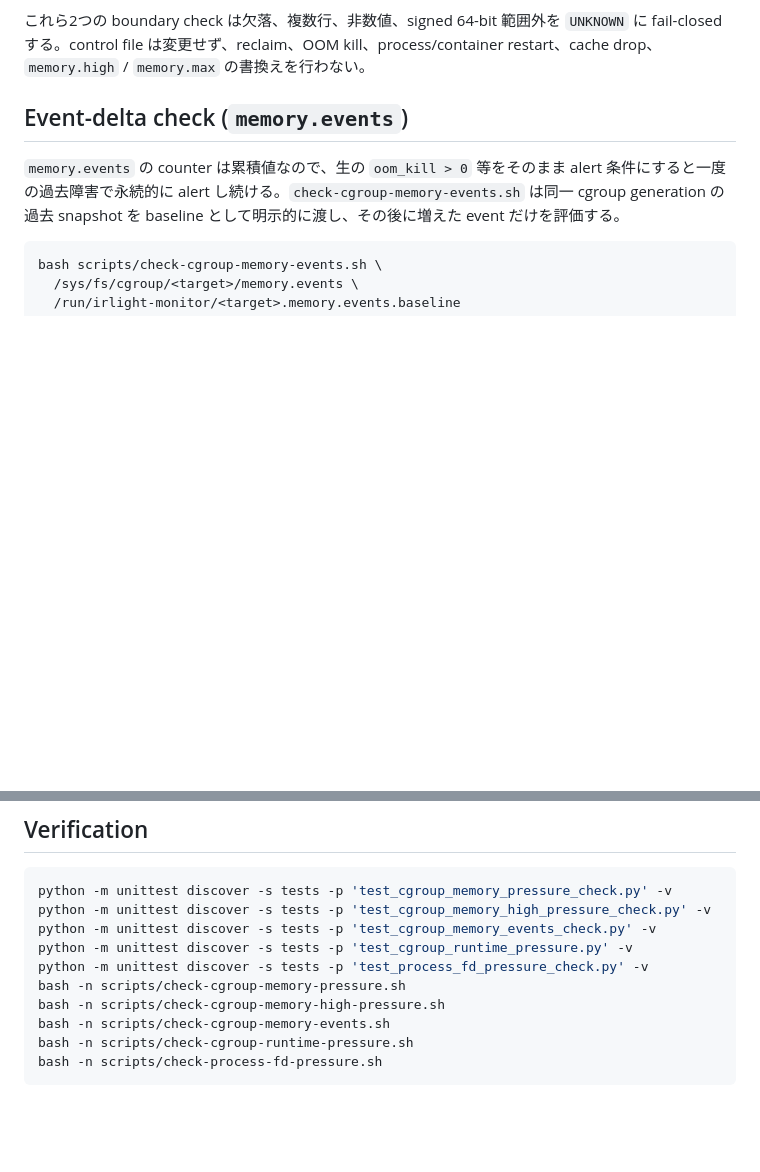
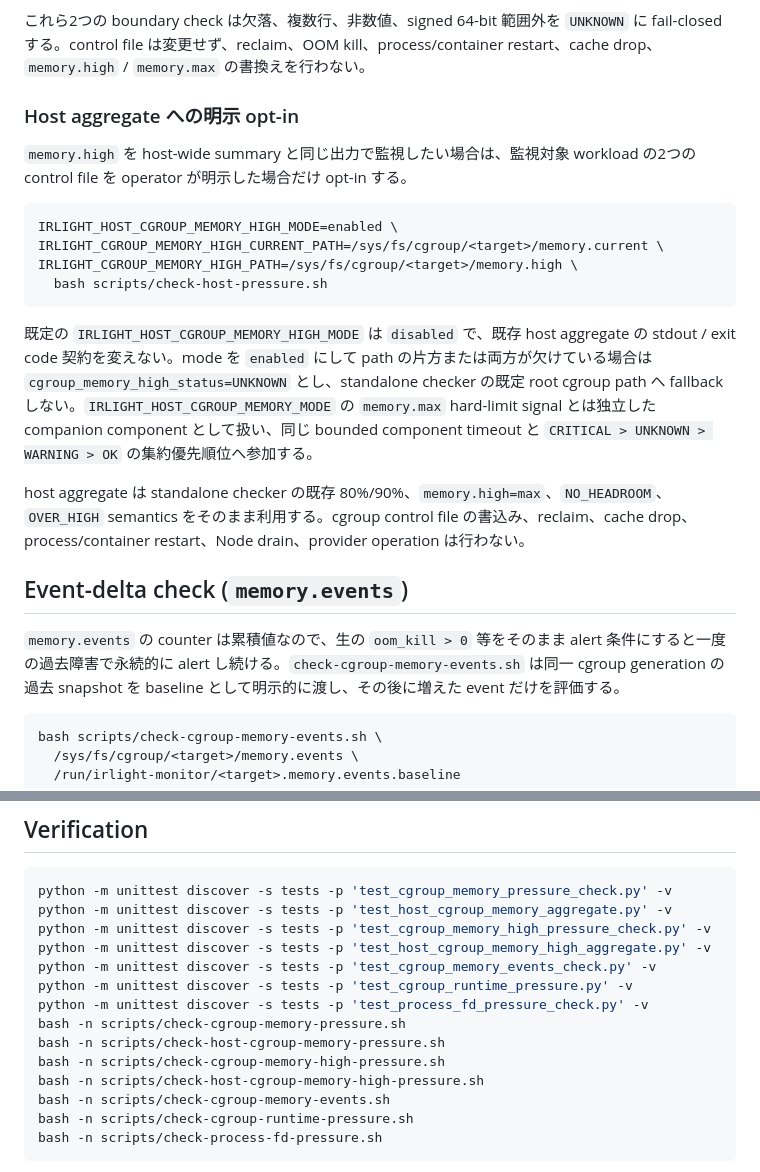
Before and after one commit to azumag/IRLight, a Markdown page: docs/operations/cgroup-memory-pressure-monitoring.md, 2 parts joined by grey strips. Drawn GitHub-style; blank space fills up the shorter version.

Commit message:
Document memory.high host aggregate opt-in

````diff
--- a/docs/operations/cgroup-memory-pressure-monitoring.md
+++ b/docs/operations/cgroup-memory-pressure-monitoring.md
@@ -35,6 +35,21 @@ Linux cgroup v2 の `memory.high` は hard cap ではなく memory usage throttl
 有限の `memory.high=0` は unthrottled allocation headroom がないため `CRITICAL` (`usage_percent=NO_HEADROOM`) とする。`memory.high=max` は指定した cgroup 自身に local high boundary がないため `OK` (`usage_percent=NA`) とするが、`memory.max`、parent cgroup、swap、host memory が安全という意味ではない。
 
 これら2つの boundary check は欠落、複数行、非数値、signed 64-bit 範囲外を `UNKNOWN` に fail-closed する。control file は変更せず、reclaim、OOM kill、process/container restart、cache drop、`memory.high` / `memory.max` の書換えを行わない。
+
+### Host aggregate への明示 opt-in
+
+`memory.high` を host-wide summary と同じ出力で監視したい場合は、監視対象 workload の2つの control file を operator が明示した場合だけ opt-in する。
+
+```bash
+IRLIGHT_HOST_CGROUP_MEMORY_HIGH_MODE=enabled \
+IRLIGHT_CGROUP_MEMORY_HIGH_CURRENT_PATH=/sys/fs/cgroup/<target>/memory.current \
+IRLIGHT_CGROUP_MEMORY_HIGH_PATH=/sys/fs/cgroup/<target>/memory.high \
+  bash scripts/check-host-pressure.sh
+```
+
+既定の `IRLIGHT_HOST_CGROUP_MEMORY_HIGH_MODE` は `disabled` で、既存 host aggregate の stdout / exit code 契約を変えない。mode を `enabled` にして path の片方または両方が欠けている場合は `cgroup_memory_high_status=UNKNOWN` とし、standalone checker の既定 root cgroup path へ fallback しない。`IRLIGHT_HOST_CGROUP_MEMORY_MODE` の `memory.max` hard-limit signal とは独立した companion component として扱い、同じ bounded component timeout と `CRITICAL > UNKNOWN > WARNING > OK` の集約優先順位へ参加する。
+
+host aggregate は standalone checker の既存 80%/90%、`memory.high=max`、`NO_HEADROOM`、`OVER_HIGH` semantics をそのまま利用する。cgroup control file の書込み、reclaim、cache drop、process/container restart、Node drain、provider operation は行わない。
 
 ## Event-delta check (`memory.events`)
 
@@ -147,12 +162,16 @@ root/current cgroup や代表 PID を機械的に選ぶと、監視対象 worklo
 
 ```bash
 python -m unittest discover -s tests -p 'test_cgroup_memory_pressure_check.py' -v
+python -m unittest discover -s tests -p 'test_host_cgroup_memory_aggregate.py' -v
 python -m unittest discover -s tests -p 'test_cgroup_memory_high_pressure_check.py' -v
+python -m unittest discover -s tests -p 'test_host_cgroup_memory_high_aggregate.py' -v
 python -m unittest discover -s tests -p 'test_cgroup_memory_events_check.py' -v
 python -m unittest discover -s tests -p 'test_cgroup_runtime_pressure.py' -v
 python -m unittest discover -s tests -p 'test_process_fd_pressure_check.py' -v
 bash -n scripts/check-cgroup-memory-pressure.sh
+bash -n scripts/check-host-cgroup-memory-pressure.sh
 bash -n scripts/check-cgroup-memory-high-pressure.sh
+bash -n scripts/check-host-cgroup-memory-high-pressure.sh
 bash -n scripts/check-cgroup-memory-events.sh
 bash -n scripts/check-cgroup-runtime-pressure.sh
 bash -n scripts/check-process-fd-pressure.sh
````
